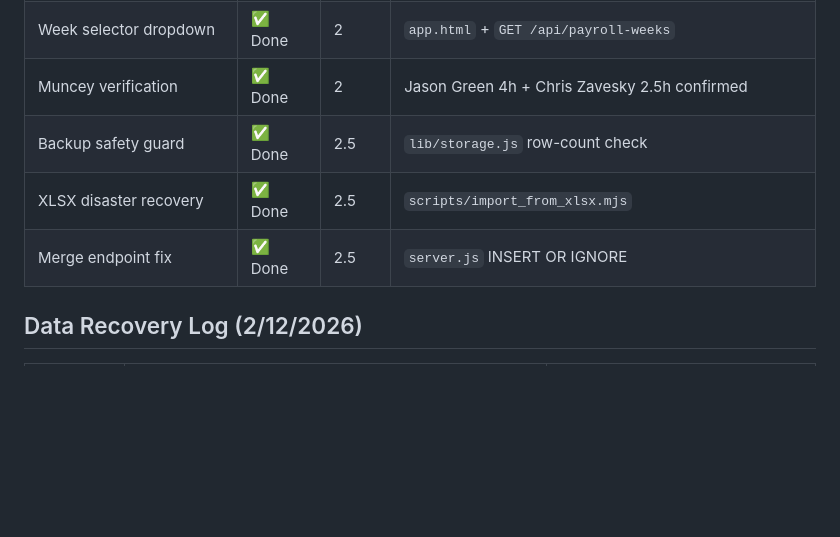
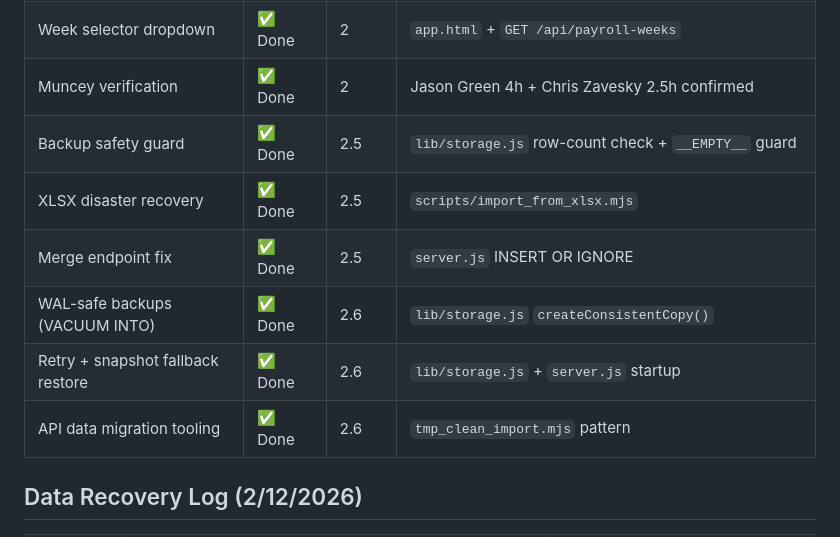
Before and after one commit to nathangonzalez/jcw_payroll, a Markdown page: labor-timekeeper/SPRINT_STORIES.md, the part around one of its changes. GitHub-like rendering; blank space fills up the shorter version.

```diff
--- a/labor-timekeeper/SPRINT_STORIES.md
+++ b/labor-timekeeper/SPRINT_STORIES.md
@@ -159,9 +194,12 @@
 | Stacked weeks (no tab explosion) | ✅ Done | 2 | `generateMonthly.js` consolidated employee sheets |
 | Week selector dropdown | ✅ Done | 2 | `app.html` + `GET /api/payroll-weeks` |
 | Muncey verification | ✅ Done | 2 | Jason Green 4h + Chris Zavesky 2.5h confirmed |
-| Backup safety guard | ✅ Done | 2.5 | `lib/storage.js` row-count check |
+| Backup safety guard | ✅ Done | 2.5 | `lib/storage.js` row-count check + `__EMPTY__` guard |
 | XLSX disaster recovery | ✅ Done | 2.5 | `scripts/import_from_xlsx.mjs` |
 | Merge endpoint fix | ✅ Done | 2.5 | `server.js` INSERT OR IGNORE |
+| WAL-safe backups (VACUUM INTO) | ✅ Done | 2.6 | `lib/storage.js` `createConsistentCopy()` |
+| Retry + snapshot fallback restore | ✅ Done | 2.6 | `lib/storage.js` + `server.js` startup |
+| API data migration tooling | ✅ Done | 2.6 | `tmp_clean_import.mjs` pattern |
 
 ## Data Recovery Log (2/12/2026)
 | Time | Action | Result |
```
Also changed, not shown: other parts of labor-timekeeper/SPRINT_STORIES.md (+37 -2 lines).
